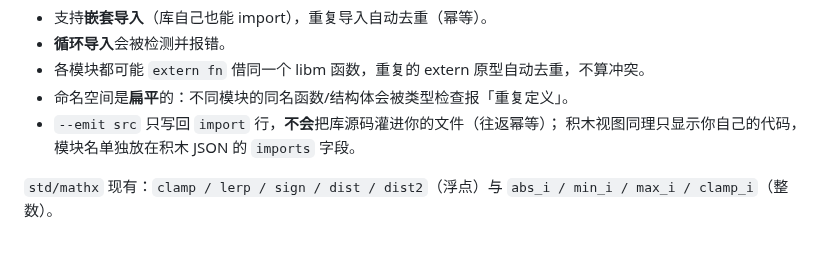
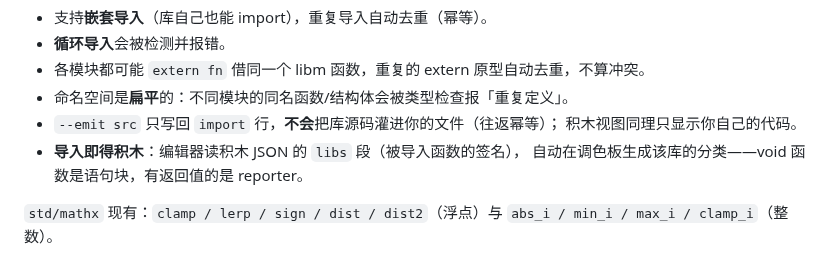
Before and after one commit to ohno1007/Sincoding, a Markdown page: docs/LANGUAGE.md, the part around the change. Drawn GitHub-style.

```diff
--- a/docs/LANGUAGE.md
+++ b/docs/LANGUAGE.md
@@ -250,7 +250,9 @@ fn main() -> int {
 - 各模块都可能 `extern fn` 借同一个 libm 函数，重复的 extern 原型自动去重，不算冲突。
 - 命名空间是**扁平**的：不同模块的同名函数/结构体会被类型检查报「重复定义」。
 - `--emit src` 只写回 `import` 行，**不会**把库源码灌进你的文件（往返幂等）；
-  积木视图同理只显示你自己的代码，模块名单独放在积木 JSON 的 `imports` 字段。
+  积木视图同理只显示你自己的代码。
+- **导入即得积木**：编辑器读积木 JSON 的 `libs` 段（被导入函数的签名），
+  自动在调色板生成该库的分类——void 函数是语句块，有返回值的是 reporter。
 
 `std/mathx` 现有：`clamp / lerp / sign / dist / dist2`（浮点）与
 `abs_i / min_i / max_i / clamp_i`（整数）。
```
Also changed, not shown: docs/ROADMAP.md (+4 -1 lines), docs/images/lib_palette.png (added), 6 other files.
